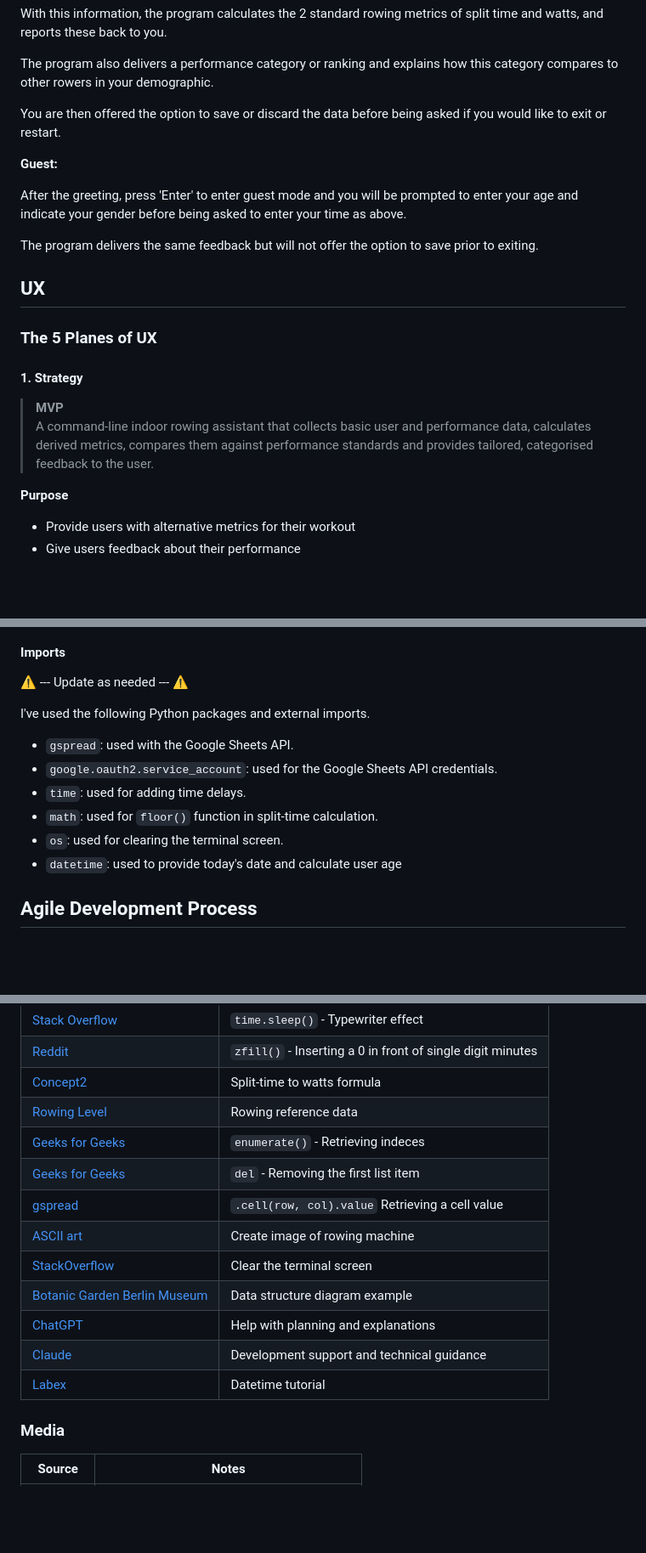
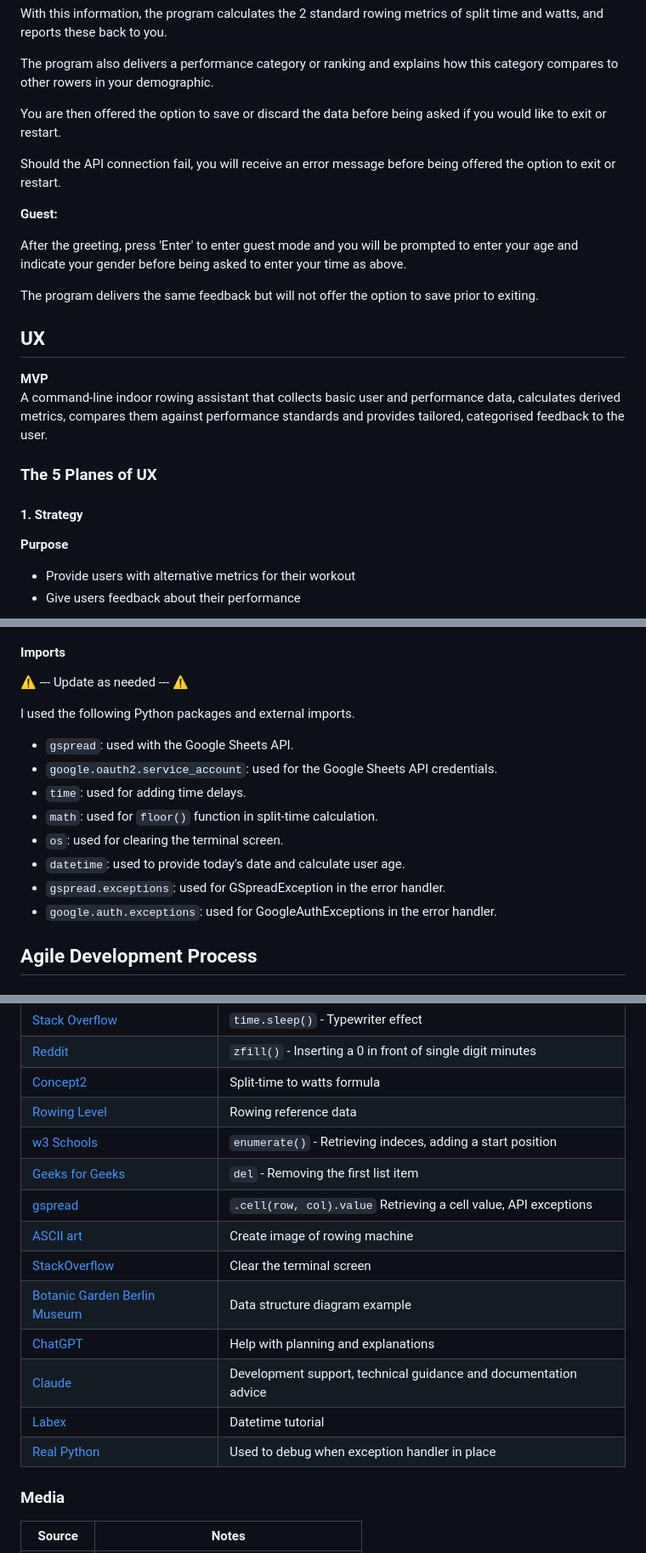
Before and after one commit to geraldine-mor/row_assist, a Markdown page: README.md, 3 parts joined by grey strips. Shown at 85% size. GitHub-like rendering; blank space fills up the shorter version.

```diff
--- a/README.md
+++ b/README.md
@@ -45,6 +45,8 @@ The program also delivers a performance category or ranking and explains how thi
 
 You are then offered the option to save or discard the data before being asked if you would like to exit or restart.
 
+Should the API connection fail, you will receive an error message before being offered the option to exit or restart.
+
 **Guest:**
 
 After the greeting, press 'Enter' to enter guest mode and you will be prompted to enter your age and indicate your gender before being asked to enter your time as above.
@@ -53,12 +55,12 @@ The program delivers the same feedback but will not offer the option to save pri
 
 ## UX
 
+ **MVP** <br>
+ A command-line indoor rowing assistant that collects basic user and performance data, calculates derived metrics, compares them against performance standards and provides tailored, categorised feedback to the user.
+
 ### The 5 Planes of UX
 
 #### 1. Strategy
-
-> **MVP** <br>
-> A command-line indoor rowing assistant that collects basic user and performance data, calculates derived metrics, compares them against performance standards and provides tailored, categorised feedback to the user.
 
 **Purpose**
 - Provide users with alternative metrics for their workout
@@ -358,14 +369,17 @@ The primary functions used on this application are:
 
 ⚠️ --- Update as needed --- ⚠️
 
-I've used the following Python packages and external imports.
+I used the following Python packages and external imports.
 
 - `gspread`: used with the Google Sheets API.
 - `google.oauth2.service_account`: used for the Google Sheets API credentials.
 - `time`: used for adding time delays.
 - `math`: used for `floor()` function in split-time calculation.
 - `os`: used for clearing the terminal screen.
-- `datetime`: used to provide today's date and calculate user age
+- `datetime`: used to provide today's date and calculate user age.
+- `gspread.exceptions`: used for GSpreadException in the error handler.
+- `google.auth.exceptions`: used for GoogleAuthExceptions in the error handler.
+
 
 ## Agile Development Process
 
@@ -562,15 +574,16 @@ There are no further remaining major differences between the local version when
 | [Reddit](https://www.reddit.com/r/learnpython/comments/wo2dsf/help_with_turning_the_output_time_into_double/) | `zfill()` - Inserting a 0 in front of single digit minutes |
 | [Concept2](https://www.concept2.com/training/watts-calculator?srsltid=AfmBOopI0dHvoliPGL3P7TfzIBMty9e94rKL8qJ5mvJNdeJP5Di-7f1g) | Split-time to watts formula |
 | [Rowing Level](https://rowinglevel.com/rowing-times/2000m-times) | Rowing reference data |
-| [Geeks for Geeks](https://www.geeksforgeeks.org/python/enumerate-in-python/) | `enumerate()` - Retrieving indeces |
+| [w3 Schools](https://www.w3schools.com/python/ref_func_enumerate.asp) | `enumerate()` - Retrieving indeces, adding a start position |
 | [Geeks for Geeks](https://www.geeksforgeeks.org/python/python-removing-first-element-of-list/) | `del` - Removing the first list item |
-| [gspread](https://docs.gspread.org/en/latest/user-guide.html#getting-a-cell-value) | `.cell(row, col).value` Retrieving a cell value |
+| [gspread](https://docs.gspread.org/en/latest/user-guide.html#getting-a-cell-value) | `.cell(row, col).value` Retrieving a cell value, API exceptions |
 | [ASCII art](https://www.asciiart.eu/image-to-ascii) | Create image of rowing machine |
 | [StackOverflow](https://stackoverflow.com/questions/2084508/clear-the-terminal-in-python) | Clear the terminal screen |
 | [Botanic Garden Berlin Museum](https://www.bgbm.org/cdefd/collectionmodel/dsd.htm) | Data structure diagram example |
 | [ChatGPT](https://chatgpt.com) | Help with planning and explanations |
-| [Claude](https://claude.ai) | Development support and technical guidance |
+| [Claude](https://claude.ai) | Development support, technical guidance and documentation advice |
 | [Labex](https://labex.io/tutorials/python-how-to-convert-timedelta-to-days-421860) | Datetime tutorial |
+| [Real Python](https://realpython.com/ref/stdlib/traceback/) | Used to debug when exception handler in place |
 
 ### Media
 
```
Also changed, not shown: other parts of README.md (+70 -62 lines), documentation/data_flow.png (deleted), documentation/data_flow_diagram.png (added), documentation/flowchart.png (deleted), documentation/flowchart_final.png (added), documentation/terminal_output.png (added), image.png (deleted), 4 other files.
